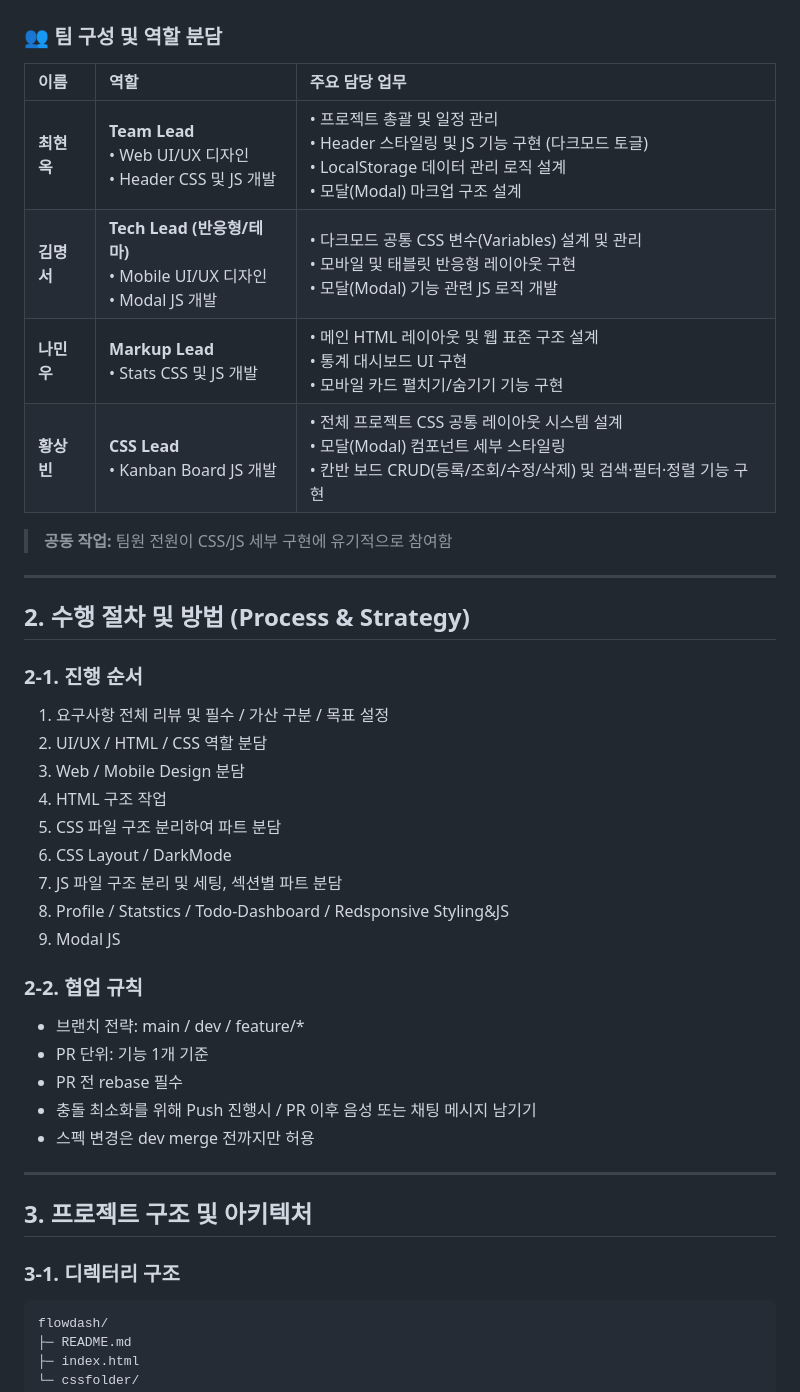
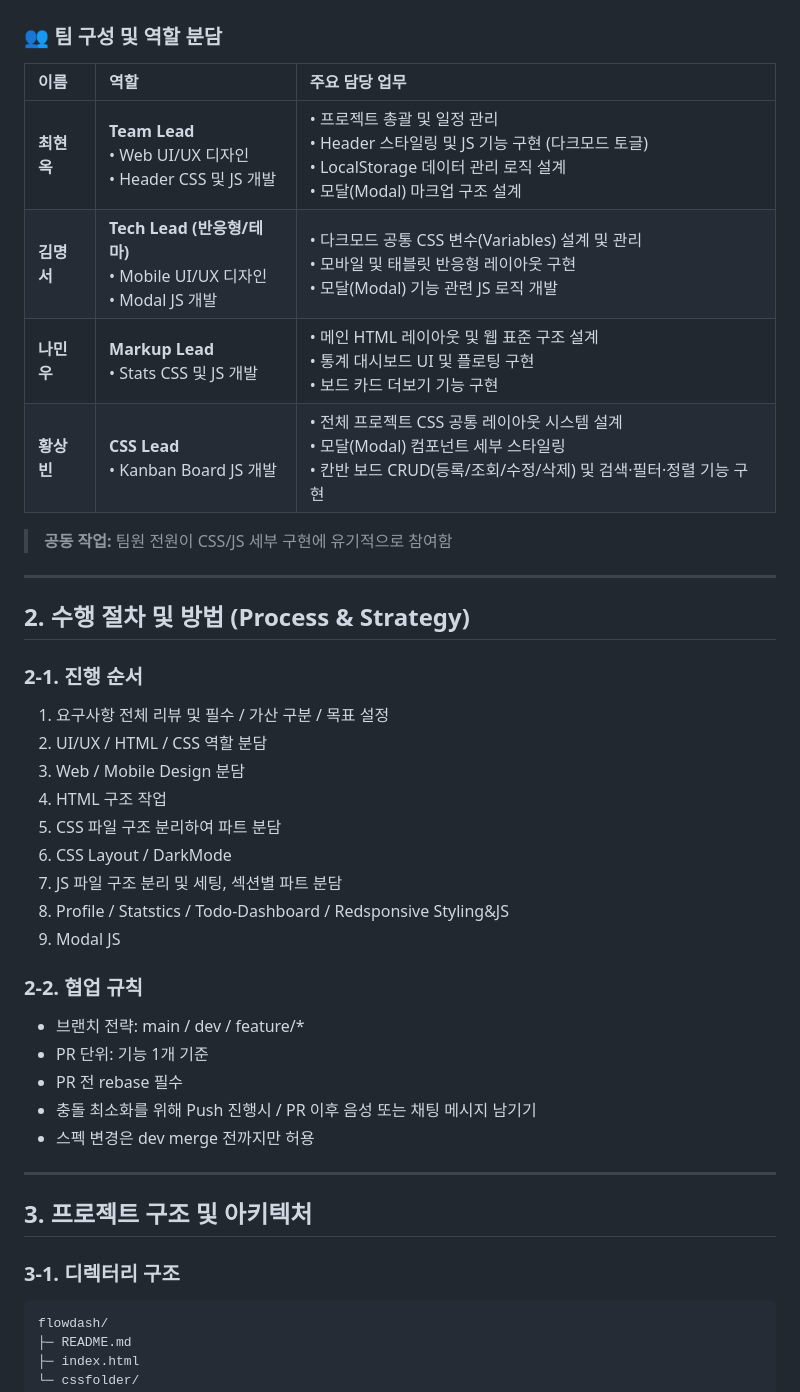
Before and after one commit to ocksoosoo/flowdash, a Markdown page: README.md, the part around one of its changes. Drawn GitHub-style.

Commit message:
fix : readme

````diff
--- a/README.md
+++ b/README.md
@@ -21,19 +21,21 @@ CRUD, 기간 필터, 통계, 테마 및 UX 요소를 포함하며
 
 ### 👥 팀 구성 및 역할 분담
 
-| 이름 | 역할 | 주요 담당 업무 |
-| :--- | :--- | :--- |
-| **최현옥** | **Team Lead**<br>• Web UI/UX 디자인<br>• Header CSS 및 JS 개발 | • 프로젝트 총괄 및 일정 관리<br>• Header 스타일링 및 JS 기능 구현 (다크모드 토글)<br>• LocalStorage 데이터 관리 로직 설계<br>• 모달(Modal) 마크업 구조 설계 |
-| **김명서** | **Tech Lead (반응형/테마)**<br>• Mobile UI/UX 디자인<br>• Modal JS 개발 | • 다크모드 공통 CSS 변수(Variables) 설계 및 관리<br>• 모바일 및 태블릿 반응형 레이아웃 구현<br>• 모달(Modal) 기능 관련 JS 로직 개발 |
-| **나민우** | **Markup Lead**<br>• Stats CSS 및 JS 개발 | • 메인 HTML 레이아웃 및 웹 표준 구조 설계<br>• 통계 대시보드 UI 구현<br>• 모바일 카드 펼치기/숨기기 기능 구현
-| **황상빈** | **CSS Lead**<br>• Kanban Board JS 개발 | • 전체 프로젝트 CSS 공통 레이아웃 시스템 설계<br>• 모달(Modal) 컴포넌트 세부 스타일링<br>• 칸반 보드 CRUD(등록/조회/수정/삭제) 및 검색·필터·정렬 기능 구현 |
+| 이름       | 역할                                                                    | 주요 담당 업무                                                                                                                                              |
+| :--------- | :---------------------------------------------------------------------- | :---------------------------------------------------------------------------------------------------------------------------------------------------------- |
+| **최현옥** | **Team Lead**<br>• Web UI/UX 디자인<br>• Header CSS 및 JS 개발          | • 프로젝트 총괄 및 일정 관리<br>• Header 스타일링 및 JS 기능 구현 (다크모드 토글)<br>• LocalStorage 데이터 관리 로직 설계<br>• 모달(Modal) 마크업 구조 설계 |
+| **김명서** | **Tech Lead (반응형/테마)**<br>• Mobile UI/UX 디자인<br>• Modal JS 개발 | • 다크모드 공통 CSS 변수(Variables) 설계 및 관리<br>• 모바일 및 태블릿 반응형 레이아웃 구현<br>• 모달(Modal) 기능 관련 JS 로직 개발                         |
+| **나민우** | **Markup Lead**<br>• Stats CSS 및 JS 개발                               | • 메인 HTML 레이아웃 및 웹 표준 구조 설계<br>• 통계 대시보드 UI 및 플로팅 구현<br>• 보드 카드 더보기 기능 구현                                              |
+| **황상빈** | **CSS Lead**<br>• Kanban Board JS 개발                                  | • 전체 프로젝트 CSS 공통 레이아웃 시스템 설계<br>• 모달(Modal) 컴포넌트 세부 스타일링<br>• 칸반 보드 CRUD(등록/조회/수정/삭제) 및 검색·필터·정렬 기능 구현  |
 
 > **공동 작업:** 팀원 전원이 CSS/JS 세부 구현에 유기적으로 참여함
+
 ---
 
 ## 2. 수행 절차 및 방법 (Process & Strategy)
 
 ### 2-1. 진행 순서
+
 1. 요구사항 전체 리뷰 및 필수 / 가산 구분 / 목표 설정
 2. UI/UX / HTML / CSS 역할 분담
 3. Web / Mobile Design 분담
@@ -45,7 +47,8 @@ CRUD, 기간 필터, 통계, 테마 및 UX 요소를 포함하며
 9. Modal JS
 
 ### 2-2. 협업 규칙
-- 브랜치 전략: main / dev / feature/*
+
+- 브랜치 전략: main / dev / feature/\*
 - PR 단위: 기능 1개 기준
 - PR 전 rebase 필수
 - 충돌 최소화를 위해 Push 진행시 / PR 이후 음성 또는 채팅 메시지 남기기
@@ -56,6 +59,7 @@ CRUD, 기간 필터, 통계, 테마 및 UX 요소를 포함하며
 ## 3. 프로젝트 구조 및 아키텍처
 
 ### 3-1. 디렉터리 구조
+
 ```
 flowdash/
 ├─ README.md
````
Also changed, not shown: other parts of README.md (+45 -36 lines).
